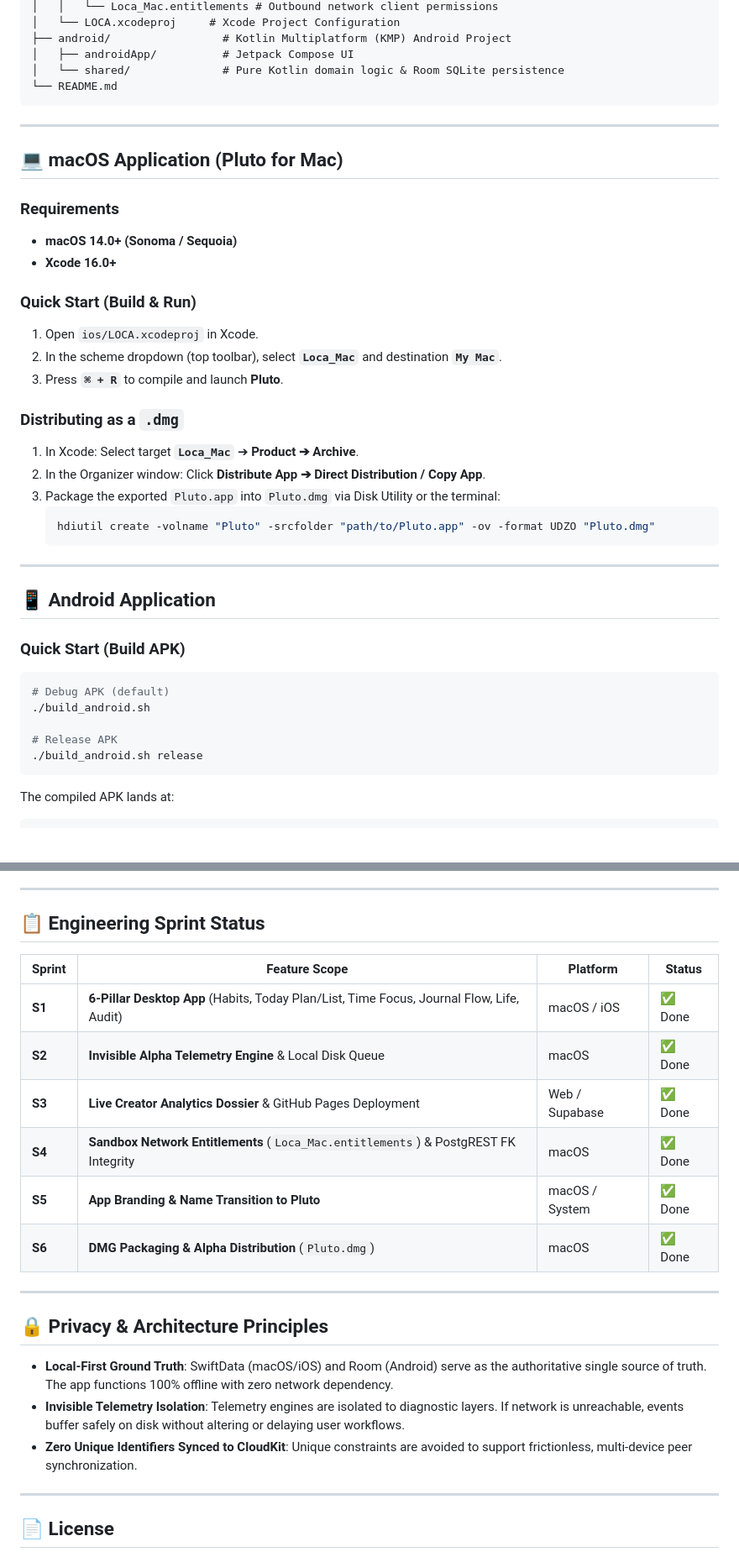
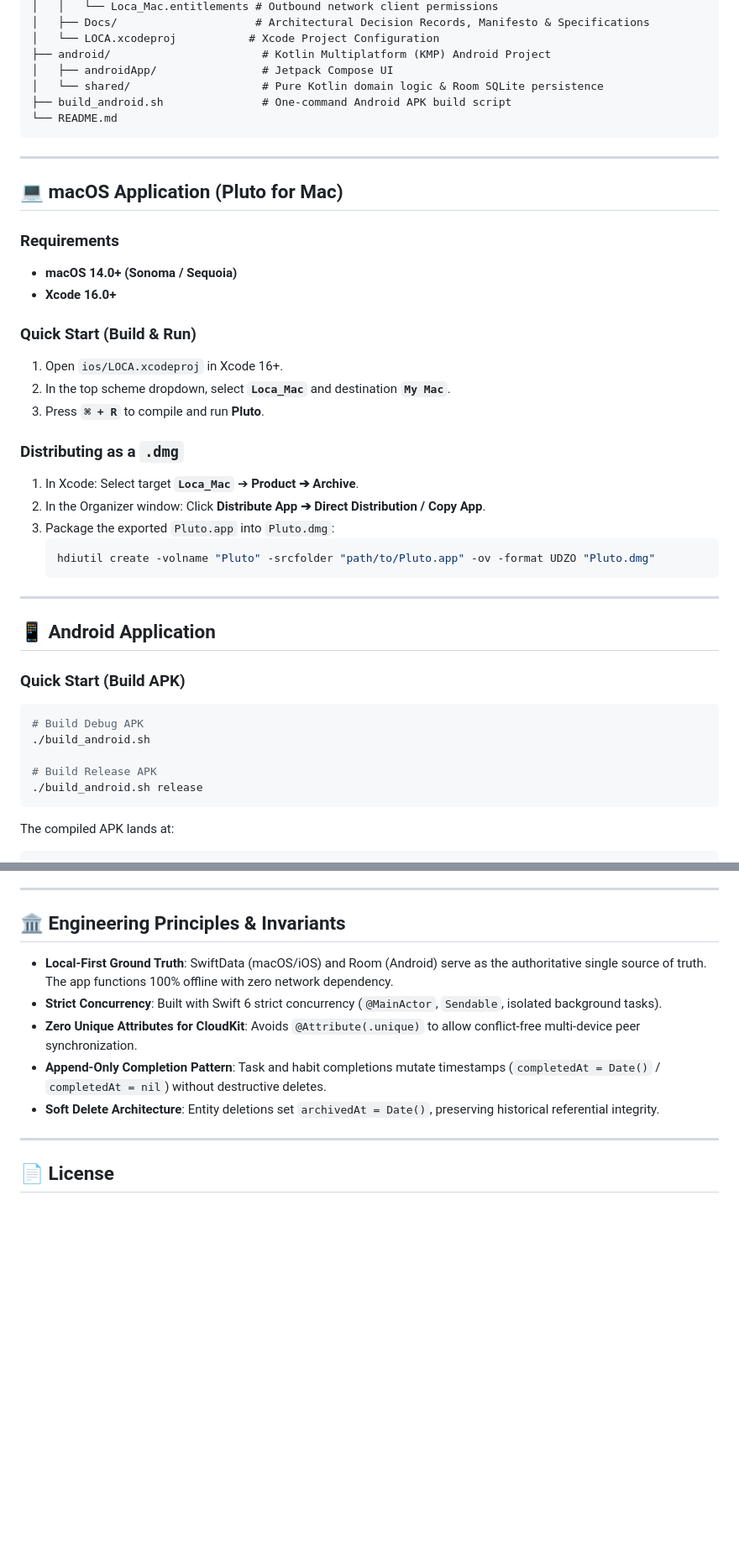
Before and after one commit to Mihirmaru22/LOCA---Local-First-Habit-Tracker, a Markdown page: README.md, 2 parts joined by grey strips. Shown at 84% size. GitHub-like rendering; blank space fills up the shorter version.

````diff
--- a/README.md
+++ b/README.md
@@ -79,8 +103,10 @@ LOCA---Local-First-Habit-Tracker/
 │   │   └── Loca_Mac.entitlements # Outbound network client permissions
-│   └── LOCA.xcodeproj     # Xcode Project Configuration
-├── android/                 # Kotlin Multiplatform (KMP) Android Project
-│   ├── androidApp/          # Jetpack Compose UI
-│   └── shared/              # Pure Kotlin domain logic & Room SQLite persistence
+│   ├── Docs/                     # Architectural Decision Records, Manifesto & Specifications
+│   └── LOCA.xcodeproj           # Xcode Project Configuration
+├── android/                       # Kotlin Multiplatform (KMP) Android Project
+│   ├── androidApp/                # Jetpack Compose UI
+│   └── shared/                    # Pure Kotlin domain logic & Room SQLite persistence
+├── build_android.sh               # One-command Android APK build script
 └── README.md
 ```
 
@@ -93,14 +119,14 @@ LOCA---Local-First-Habit-Tracker/
 * **Xcode 16.0+**
 
 ### Quick Start (Build & Run)
-1. Open `ios/LOCA.xcodeproj` in Xcode.
-2. In the scheme dropdown (top toolbar), select **`Loca_Mac`** and destination **`My Mac`**.
-3. Press **`⌘ + R`** to compile and launch **Pluto**.
+1. Open `ios/LOCA.xcodeproj` in Xcode 16+.
+2. In the top scheme dropdown, select **`Loca_Mac`** and destination **`My Mac`**.
+3. Press **`⌘ + R`** to compile and run **Pluto**.
 
 ### Distributing as a `.dmg`
 1. In Xcode: Select target **`Loca_Mac`** ➔ **Product ➔ Archive**.
 2. In the Organizer window: Click **Distribute App ➔ Direct Distribution / Copy App**.
-3. Package the exported `Pluto.app` into `Pluto.dmg` via Disk Utility or the terminal:
+3. Package the exported `Pluto.app` into `Pluto.dmg`:
    ```bash
    hdiutil create -volname "Pluto" -srcfolder "path/to/Pluto.app" -ov -format UDZO "Pluto.dmg"
    ```
@@ -111,10 +137,10 @@ LOCA---Local-First-Habit-Tracker/
 
 ### Quick Start (Build APK)
 ```bash
-# Debug APK (default)
+# Build Debug APK
 ./build_android.sh
 
-# Release APK
+# Build Release APK
 ./build_android.sh release
 ```
 
@@ -137,24 +163,13 @@ adb install -r android/androidApp/build/outputs/apk/debug/androidApp-debug.apk
 
 ---
 
-## 📋 Engineering Sprint Status
-
-| Sprint | Feature Scope | Platform | Status |
-|---|---|---|---|
-| **S1** | **6-Pillar Desktop App** (Habits, Today Plan/List, Time Focus, Journal Flow, Life, Audit) | macOS / iOS | ✅ Done |
-| **S2** | **Invisible Alpha Telemetry Engine** & Local Disk Queue | macOS | ✅ Done |
-| **S3** | **Live Creator Analytics Dossier** & GitHub Pages Deployment | Web / Supabase | ✅ Done |
-| **S4** | **Sandbox Network Entitlements** (`Loca_Mac.entitlements`) & PostgREST FK Integrity | macOS | ✅ Done |
-| **S5** | **App Branding & Name Transition to Pluto** | macOS / System | ✅ Done |
-| **S6** | **DMG Packaging & Alpha Distribution** (`Pluto.dmg`) | macOS | ✅ Done |
-
----
-
-## 🔒 Privacy & Architecture Principles
+## 🏛️ Engineering Principles & Invariants
 
 * **Local-First Ground Truth**: SwiftData (macOS/iOS) and Room (Android) serve as the authoritative single source of truth. The app functions 100% offline with zero network dependency.
-* **Invisible Telemetry Isolation**: Telemetry engines are isolated to diagnostic layers. If network is unreachable, events buffer safely on disk without altering or delaying user workflows.
-* **Zero Unique Identifiers Synced to CloudKit**: Unique constraints are avoided to support frictionless, multi-device peer synchronization.
+* **Strict Concurrency**: Built with Swift 6 strict concurrency (`@MainActor`, `Sendable`, isolated background tasks).
+* **Zero Unique Attributes for CloudKit**: Avoids `@Attribute(.unique)` to allow conflict-free multi-device peer synchronization.
+* **Append-Only Completion Pattern**: Task and habit completions mutate timestamps (`completedAt = Date()` / `completedAt = nil`) without destructive deletes.
+* **Soft Delete Architecture**: Entity deletions set `archivedAt = Date()`, preserving historical referential integrity.
 
 ---
 
````
Also changed, not shown: other parts of README.md (+59 -35 lines).
